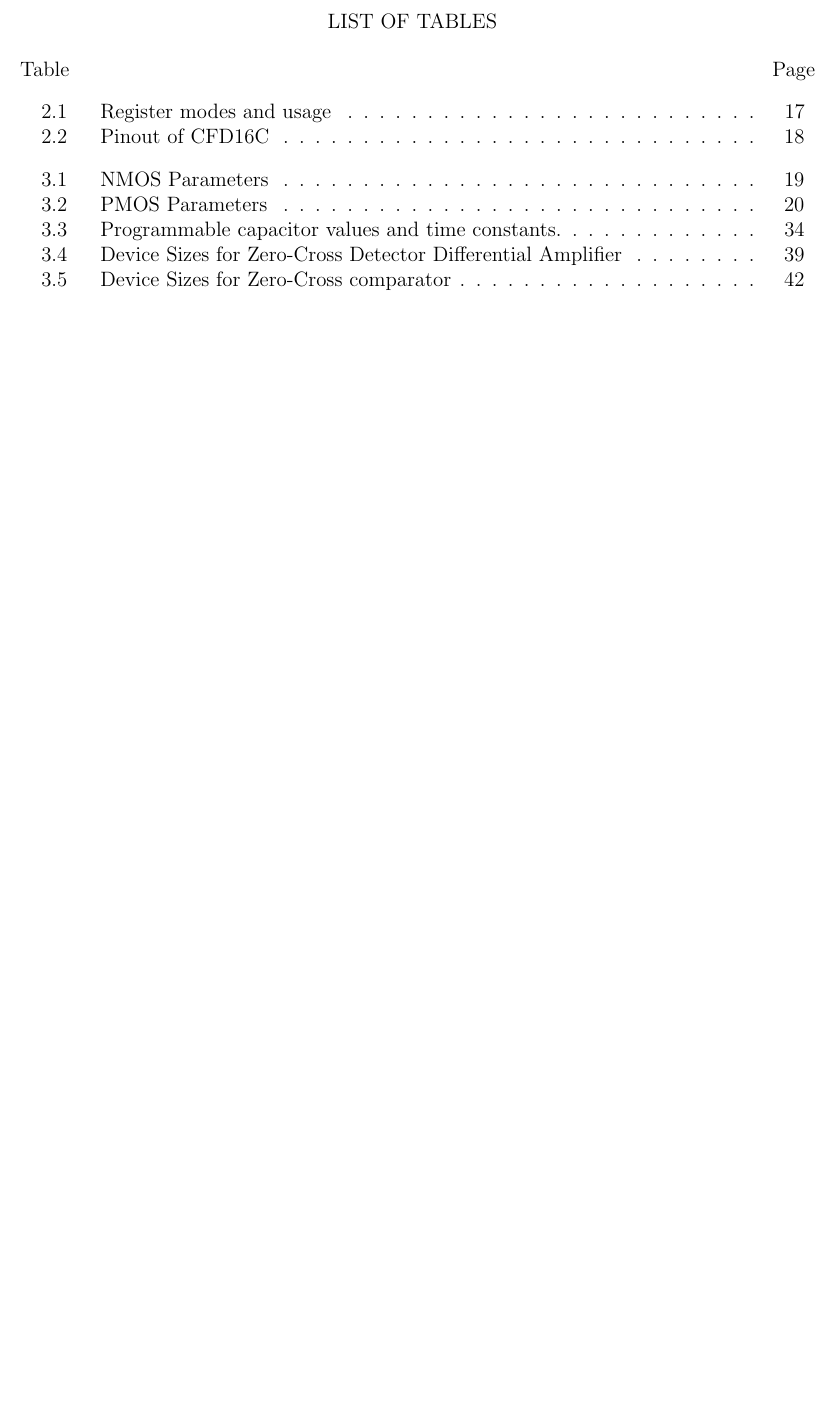
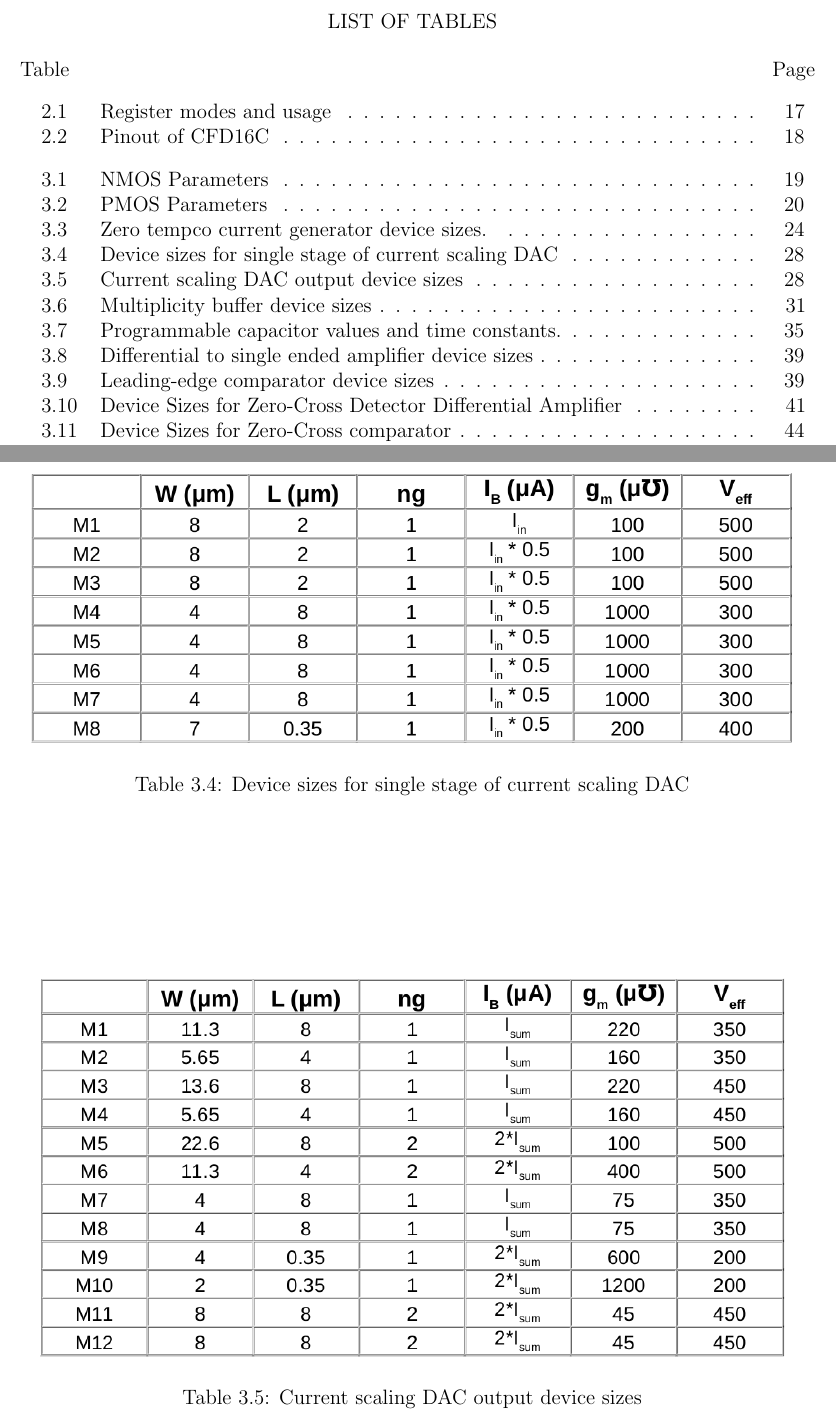
Before and after one commit to BryanOrabutt/borabutt_thesis, a LaTeX thesis (THESIS/Orabutt_Thesis.tex): part of page 10 of 95 before the commit and two parts of pages 10 and 38 of 100 after it, the two joined at a grey line, cut so that both start at the same text, the shorter picture padded with empty space. The pictures show the PDF file THESIS/Orabutt_Thesis.pdf that the author committed with the source.

Commit message:
First draft done

```diff
--- a/THESIS/Orabutt_Thesis.tex
+++ b/THESIS/Orabutt_Thesis.tex
@@ -455,6 +455,13 @@ Transconductance Matching Coefficient & $A_{KPP}$  &  1.0 \% $\cdot$ $\mu m$ \\
 \label{fig:ztc}
 \end{figure}
 
+\begin{table}[htbp!]
+ \centering
+ \includegraphics[scale=.35,keepaspectratio=true]{./ch3_figures/ztc_sizes.png}
+ \caption{Zero tempco current generator device sizes.}
+ \label{tab:ztc-sizes}
+\end{table}
+
 \begin{figure}[htbp!]
 \centering
 \includegraphics[scale=.3,keepaspectratio=true]{../data/ztc.png}
@@ -488,12 +495,26 @@ A terminator circuit is used to ensure the current splits in half for the last s
 \label{fig:dac}
 \end{figure}
 
+\begin{table}[htbp!]
+ \centering
+ \includegraphics[scale=.4,keepaspectratio=true]{./ch3_figures/dac_bit_sizes.png}
+ \caption{Device sizes for single stage of current scaling DAC}
+ \label{tab:dac-bit-sizes}
+\end{table}
+
 \begin{figure}[htbp!]
 \centering
 \includegraphics[scale=.6,keepaspectratio=true]{../LTspice_Drawings/dac/dac_out.png}
 \caption{DAC output current stage}
 \label{fig:dac-out}
 \end{figure}
+
+\begin{table}[htbp!]
+ \centering
+ \includegraphics[scale=.47,keepaspectratio=true]{./ch3_figures/dac_out_sizes.png}
+ \caption{Current scaling DAC output device sizes}
+ \label{tab:dac-out-sizes}
+\end{table}
 
 \subsection{Multiplicity output buffer}
 \par One of the outputs of the CFD16C is an analog voltage that is proportional to the number of channels that have fired. To create this output each of the signal channels outputs a copy of the PTAT current but only when the channel has fired. All of these PTAT currents are summed up using a resistor to create a voltage. However, it is necessary to buffer this output voltage before sending it off chip. For this a source follower output buffer is used to present a high input impedance, but low output impedance of $\frac{1}{g_{m M_{2}}}$.
@@ -505,6 +526,13 @@ A terminator circuit is used to ensure the current splits in half for the last s
 \caption{Multiplicity output buffer.}
 \label{fig:mult}
 \end{figure}
+
+\begin{table}[htbp!]
+ \centering
+ \includegraphics[scale=.4,keepaspectratio=true]{./ch3_figures/mult_sizes.png}
+ \caption{Multiplicity buffer device sizes}
+ \label{tab:dac-bit-sizes}
+\end{table}
 
 % DESCRIPTION OF SIGNAL CHANNEL
 
@@ -615,6 +643,13 @@ One observes that since K is large, the value of $\omega_2$ must be at an extrem
  	\label{FIG:LE_GM}
 \end{figure}
 
+\begin{table}[htbp!]
+ \centering
+ \includegraphics[scale=.35,keepaspectratio=true]{./ch3_figures/d2s_sizes.png}
+ \caption{Differential to single ended amplifier device sizes}
+ \label{tab:d2s-sizes}
+\end{table}
+
 \par The leading-edge comparator is presented in Figure~\ref{FIG:LE_CMP}. It is very similar to the zero-cross comparator except two resistive voltage dividers have been added, one on the inverting and one on the non-inverting inputs.  All resistors are 34 $k \Omega$ so that each divider can be represented by a Thevenin voltage equal to one-half the supply voltage and a Thevenin resistance of 17 $k \Omega$.  The divider on the non-inverting input is used to convert the sum of the differential current output from the preamplifier and the current output of the DAC into a voltage which is then compared to $\frac{V_{DD}}{2}$.
 
 \begin{figure}[htbp!]
@@ -623,6 +658,13 @@ One observes that since K is large, the value of $\omega_2$ must be at an extrem
  	\caption{Schematic of leading edge comparator.}
  	\label{FIG:LE_CMP}
 \end{figure}
+
+\begin{table}[htbp!]
+ \centering
+ \includegraphics[scale=.35,keepaspectratio=true]{./ch3_figures/le_cmp_sizes.png}
+ \caption{Leading-edge comparator device sizes}
+ \label{tab:le-comp-sizes}
+\end{table}
 
 \subsection{Zero-cross discriminator}
 \par The purpose of the zero cross detector is to produce a digital signal which marks the onset of the analog input pulse. It is important that this time be independent of pulse amplitude, $A$.  The zero-cross circuit is constructed by cascading N differential amplifier stages (where we have chosen N equal to 5) each possessing a very wide bandwidth, but relatively low-gain ($\approx$ 4.5) with the final output stage driving a simple, yet very fast analog comparator.
```
Also changed, not shown: THESIS/Orabutt_Thesis.bbl, THESIS/Orabutt_Thesis.pdf, THESIS/ch4_figures/area_usage.png (added), THESIS/ch4_figures/average_power.png (added), THESIS/ch4_figures/cfd_chip.png, THESIS/ch4_figures/peak_power.png (added), THESIS/Orabutt_Thesis.tex (47 more changed lines), 9 other files.
